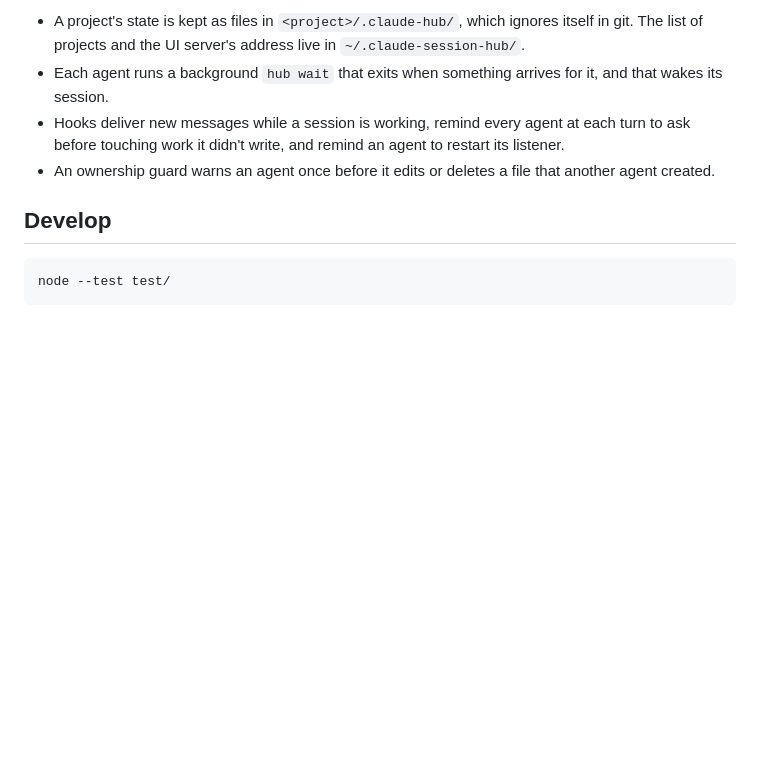
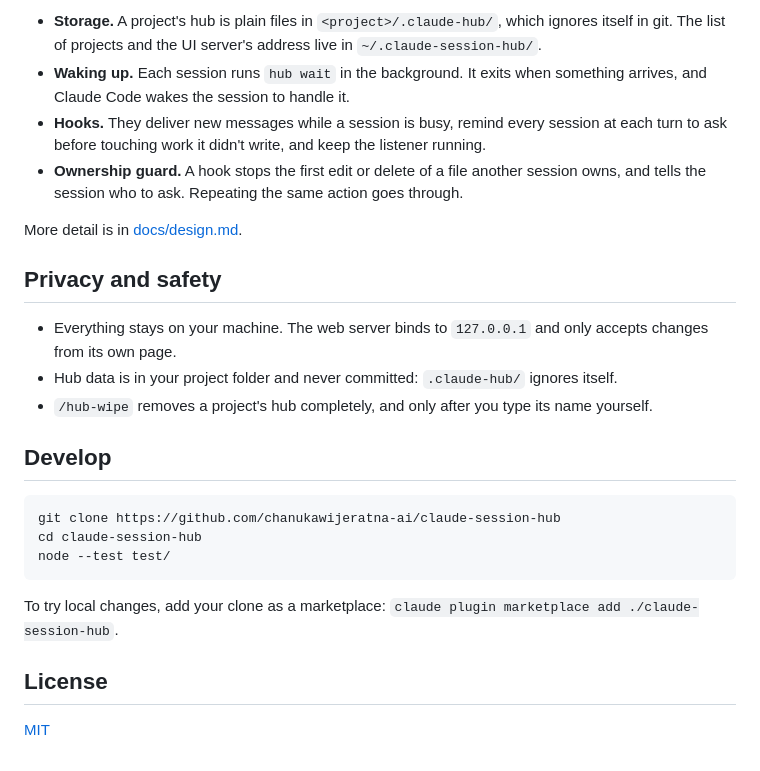
Before and after one commit to chanukawijeratna-ai/claude-session-hub, a Markdown page: README.md, the part around one of its changes. Rendered like a GitHub page; blank space fills up the shorter version.

````diff
--- a/README.md
+++ b/README.md
@@ -47,11 +122,27 @@ See [docs/design.md](docs/design.md). In short:
 
-- A project's state is kept as files in `<project>/.claude-hub/`, which ignores itself in git. The list of projects and the UI server's address live in `~/.claude-session-hub/`.
-- Each agent runs a background `hub wait` that exits when something arrives for it, and that wakes its session.
-- Hooks deliver new messages while a session is working, remind every agent at each turn to ask before touching work it didn't write, and remind an agent to restart its listener.
-- An ownership guard warns an agent once before it edits or deletes a file that another agent created.
+- **Storage.** A project's hub is plain files in `<project>/.claude-hub/`, which ignores itself in git. The list of projects and the UI server's address live in `~/.claude-session-hub/`.
+- **Waking up.** Each session runs `hub wait` in the background. It exits when something arrives, and Claude Code wakes the session to handle it.
+- **Hooks.** They deliver new messages while a session is busy, remind every session at each turn to ask before touching work it didn't write, and keep the listener running.
+- **Ownership guard.** A hook stops the first edit or delete of a file another session owns, and tells the session who to ask. Repeating the same action goes through.
+
+More detail is in [docs/design.md](docs/design.md).
+
+## Privacy and safety
+
+- Everything stays on your machine. The web server binds to `127.0.0.1` and only accepts changes from its own page.
+- Hub data is in your project folder and never committed: `.claude-hub/` ignores itself.
+- `/hub-wipe` removes a project's hub completely, and only after you type its name yourself.
 
 ## Develop
 
-```
+```bash
+git clone https://github.com/chanukawijeratna-ai/claude-session-hub
+cd claude-session-hub
 node --test test/
 ```
+
+To try local changes, add your clone as a marketplace: `claude plugin marketplace add ./claude-session-hub`.
+
+## License
+
+[MIT](LICENSE)
````
Also changed, not shown: other parts of README.md (+95 -20 lines), docs/screenshots/activity.png (added), docs/screenshots/agents-dark.png (added), docs/screenshots/board.png (added), docs/screenshots/graph-dark.png (added), docs/screenshots/tasks.png (added), 4 other files.
